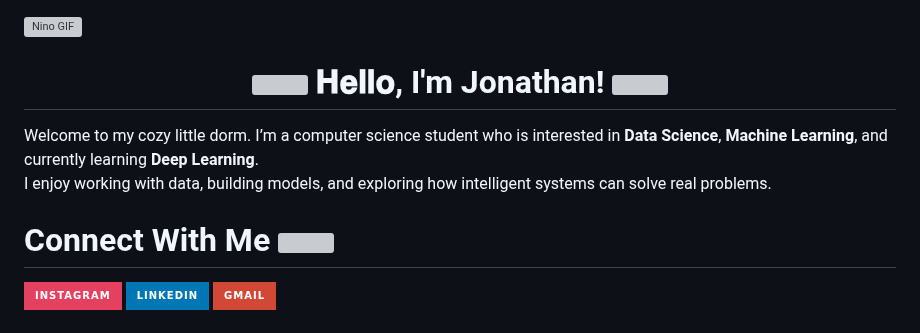
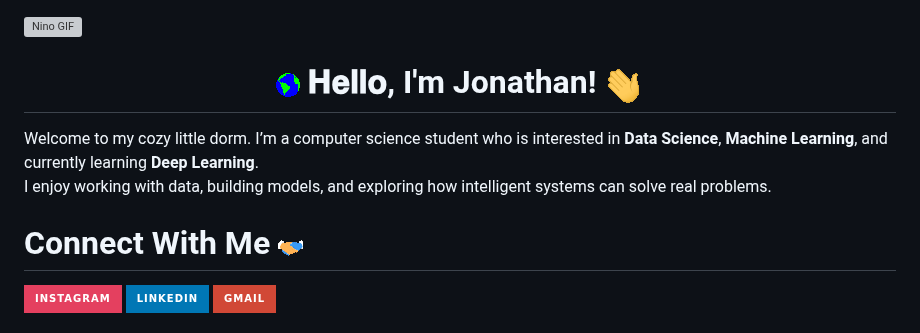
Before and after one commit to n44th44nn/n44th44nn, a Markdown page: README.md, the part around the change. GitHub-like rendering; pictures changed too: gif/Earth.gif (added), gif/Handshake.gif (added), gif/Hi.gif (added); badges without logos; grey boxes are pictures that could not be loaded.

```diff
--- a/README.md
+++ b/README.md
@@ -1,9 +1,9 @@
 ![Nino GIF](gif/nino.gif)
 
 <h1 align="center">
-  <img src="GIF/Earth.gif" width="24px"/>
+  <img src="gif/Earth.gif" width="24px"/>
   𝐇𝐞𝐥𝐥𝐨, I'm Jonathan!
-  <img src="GIF/Hi.gif" width="40px" />
+  <img src="gif/Hi.gif" width="40px" />
 </h1>
 
 Welcome to my cozy little dorm. I’m a computer science student who is interested in **Data Science**, **Machine Learning**, and currently learning **Deep Learning**.<br>I enjoy working with data, building models, and exploring how intelligent systems can solve real problems.
@@ -11,7 +11,7 @@ Welcome to my cozy little dorm. I’m a computer science student who is interest
 
 <h1>
   Connect With Me
-  <img src="GIF/Handshake.gif" height="25px"/>
+  <img src="gif/Handshake.gif" height="25px"/>
 </h1>
 
 [![Instagram](https://img.shields.io/static/v1?message=Instagram&logo=instagram&label=&color=E4405F&logoColor=white&labelColor=&style=for-the-badge)](https://instagram.com/n44th44nn) [![LinkedIn](https://img.shields.io/static/v1?message=LinkedIn&logo=linkedin&label=&color=0077B5&logoColor=white&labelColor=&style=for-the-badge)](https://linkedin.com/in/n44th44nn) [![email](https://img.shields.io/static/v1?message=Gmail&logo=gmail&label=&color=D14836&logoColor=white&labelColor=&style=for-the-badge)](mailto:n44th44nn999@gmail.com)
```
